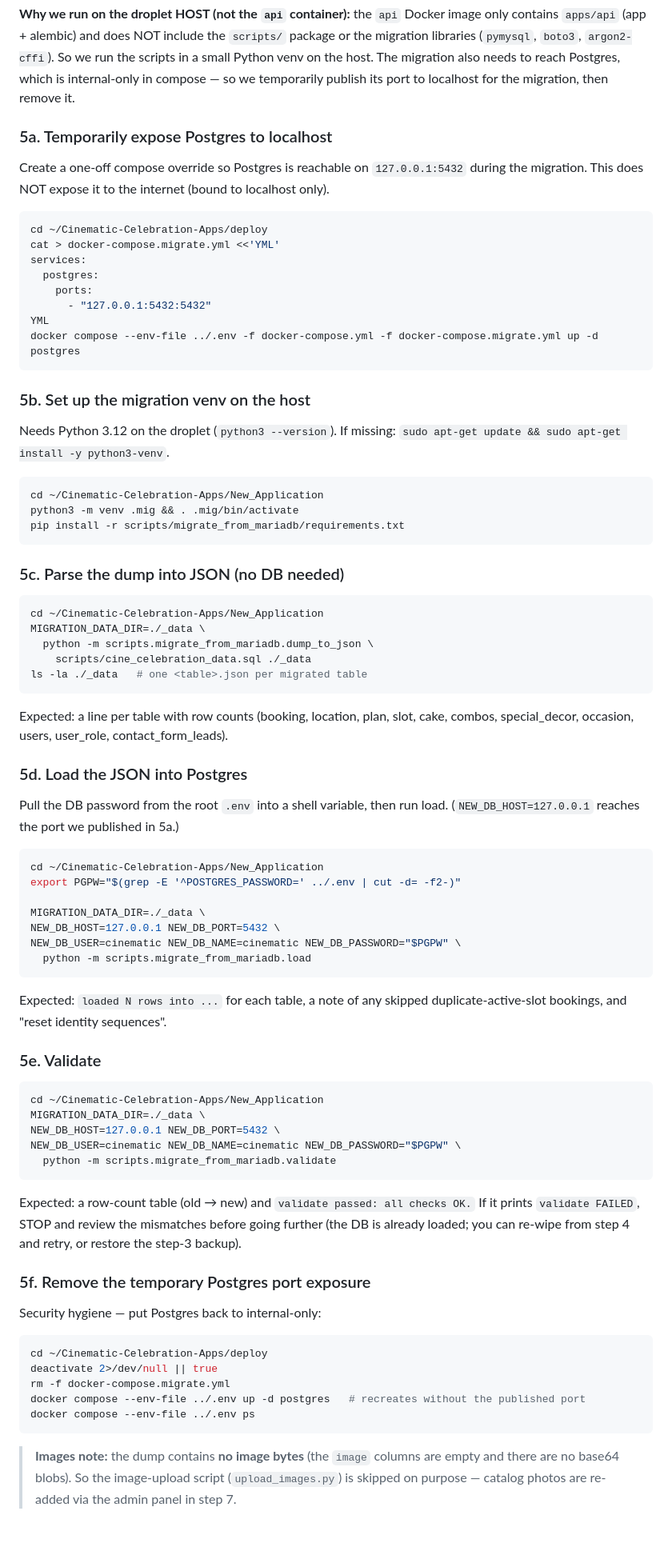
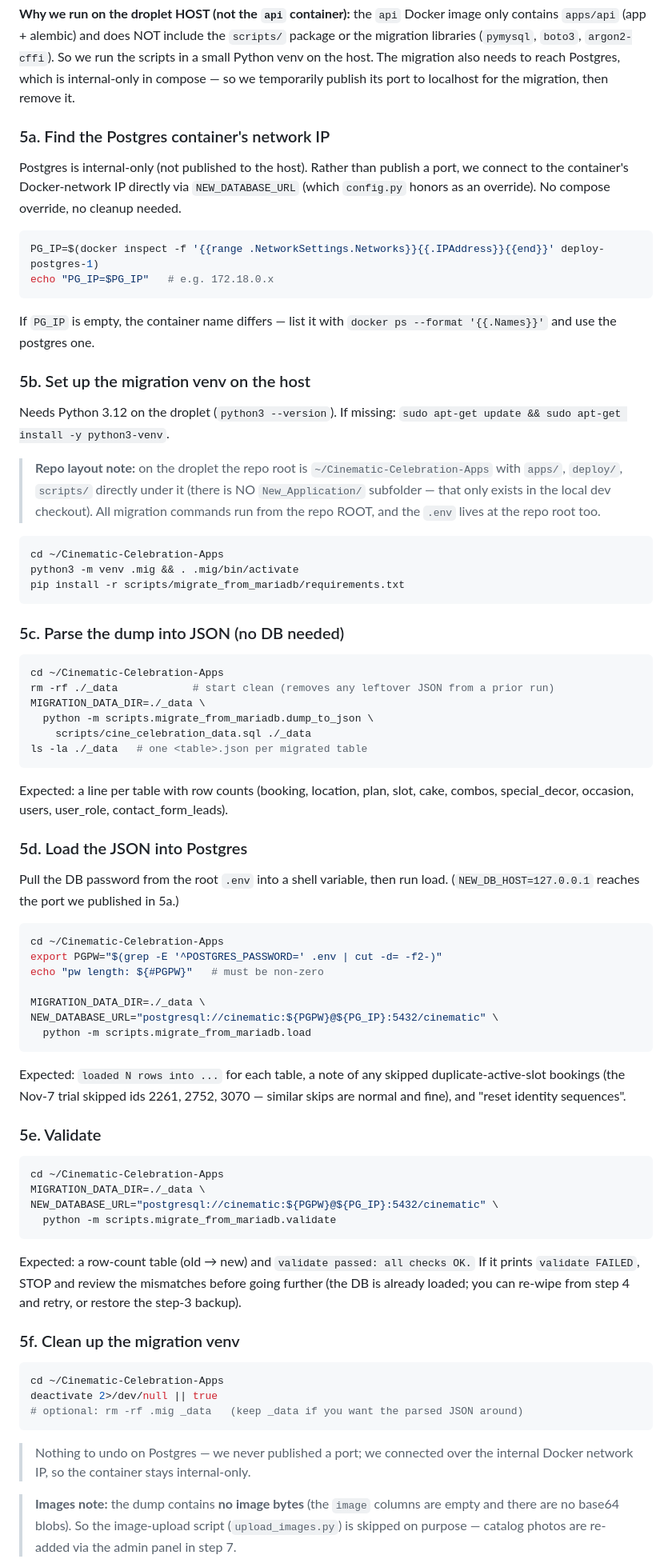
Before and after one commit to cckonankunte-ops/Cinematic-Celebration-Apps, a Markdown page: docs/PRODUCTION_CUTOVER.md, the part around one of its changes. Shown at 80% size. GitHub-like rendering; blank space fills up the shorter version.

Commit message:
updated production doc

````diff
--- a/docs/PRODUCTION_CUTOVER.md
+++ b/docs/PRODUCTION_CUTOVER.md
@@ -141,30 +141,34 @@ image only contains `apps/api` (app + alembic) and does NOT include the
 migration also needs to reach Postgres, which is internal-only in compose — so
 we temporarily publish its port to localhost for the migration, then remove it.
 
-### 5a. Temporarily expose Postgres to localhost
+### 5a. Find the Postgres container's network IP
 
-Create a one-off compose override so Postgres is reachable on `127.0.0.1:5432`
-during the migration. This does NOT expose it to the internet (bound to
-localhost only).
+Postgres is internal-only (not published to the host). Rather than publish a
+port, we connect to the container's Docker-network IP directly via
+`NEW_DATABASE_URL` (which `config.py` honors as an override). No compose
+override, no cleanup needed.
 
 ```bash
-cd ~/Cinematic-Celebration-Apps/deploy
-cat > docker-compose.migrate.yml <<'YML'
-services:
-  postgres:
-    ports:
-      - "127.0.0.1:5432:5432"
-YML
-docker compose --env-file ../.env -f docker-compose.yml -f docker-compose.migrate.yml up -d postgres
+PG_IP=$(docker inspect -f '{{range .NetworkSettings.Networks}}{{.IPAddress}}{{end}}' deploy-postgres-1)
+echo "PG_IP=$PG_IP"   # e.g. 172.18.0.x
 ```
+
+If `PG_IP` is empty, the container name differs — list it with
+`docker ps --format '{{.Names}}'` and use the postgres one.
 
 ### 5b. Set up the migration venv on the host
 
 Needs Python 3.12 on the droplet (`python3 --version`). If missing:
 `sudo apt-get update && sudo apt-get install -y python3-venv`.
 
+> **Repo layout note:** on the droplet the repo root is
+> `~/Cinematic-Celebration-Apps` with `apps/`, `deploy/`, `scripts/` directly
+> under it (there is NO `New_Application/` subfolder — that only exists in the
+> local dev checkout). All migration commands run from the repo ROOT, and the
+> `.env` lives at the repo root too.
+
 ```bash
-cd ~/Cinematic-Celebration-Apps/New_Application
+cd ~/Cinematic-Celebration-Apps
 python3 -m venv .mig && . .mig/bin/activate
 pip install -r scripts/migrate_from_mariadb/requirements.txt
 ```
@@ -172,7 +176,8 @@ pip install -r scripts/migrate_from_mariadb/requirements.txt
 ### 5c. Parse the dump into JSON (no DB needed)
 
 ```bash
-cd ~/Cinematic-Celebration-Apps/New_Application
+cd ~/Cinematic-Celebration-Apps
+rm -rf ./_data            # start clean (removes any leftover JSON from a prior run)
 MIGRATION_DATA_DIR=./_data \
   python -m scripts.migrate_from_mariadb.dump_to_json \
     scripts/cine_celebration_data.sql ./_data
@@ -188,25 +193,25 @@ Pull the DB password from the root `.env` into a shell variable, then run load.
 (`NEW_DB_HOST=127.0.0.1` reaches the port we published in 5a.)
 
 ```bash
-cd ~/Cinematic-Celebration-Apps/New_Application
-export PGPW="$(grep -E '^POSTGRES_PASSWORD=' ../.env | cut -d= -f2-)"
+cd ~/Cinematic-Celebration-Apps
+export PGPW="$(grep -E '^POSTGRES_PASSWORD=' .env | cut -d= -f2-)"
+echo "pw length: ${#PGPW}"   # must be non-zero
 
 MIGRATION_DATA_DIR=./_data \
-NEW_DB_HOST=127.0.0.1 NEW_DB_PORT=5432 \
-NEW_DB_USER=cinematic NEW_DB_NAME=cinematic NEW_DB_PASSWORD="$PGPW" \
+NEW_DATABASE_URL="postgresql://cinematic:${PGPW}@${PG_IP}:5432/cinematic" \
   python -m scripts.migrate_from_mariadb.load
 ```
 
 Expected: `loaded N rows into ...` for each table, a note of any skipped
-duplicate-active-slot bookings, and "reset identity sequences".
+duplicate-active-slot bookings (the Nov-7 trial skipped ids 2261, 2752, 3070 —
+similar skips are normal and fine), and "reset identity sequences".
 
 ### 5e. Validate
 
 ```bash
-cd ~/Cinematic-Celebration-Apps/New_Application
+cd ~/Cinematic-Celebration-Apps
 MIGRATION_DATA_DIR=./_data \
-NEW_DB_HOST=127.0.0.1 NEW_DB_PORT=5432 \
-NEW_DB_USER=cinematic NEW_DB_NAME=cinematic NEW_DB_PASSWORD="$PGPW" \
+NEW_DATABASE_URL="postgresql://cinematic:${PGPW}@${PG_IP}:5432/cinematic" \
   python -m scripts.migrate_from_mariadb.validate
 ```
 
@@ -215,17 +220,16 @@ If it prints `validate FAILED`, STOP and review the mismatches before going
 further (the DB is already loaded; you can re-wipe from step 4 and retry, or
 restore the step-3 backup).
 
-### 5f. Remove the temporary Postgres port exposure
-
-Security hygiene — put Postgres back to internal-only:
+### 5f. Clean up the migration venv
 
 ```bash
-cd ~/Cinematic-Celebration-Apps/deploy
+cd ~/Cinematic-Celebration-Apps
 deactivate 2>/dev/null || true
-rm -f docker-compose.migrate.yml
-docker compose --env-file ../.env up -d postgres   # recreates without the published port
-docker compose --env-file ../.env ps
+# optional: rm -rf .mig _data   (keep _data if you want the parsed JSON around)
 ```
+
+> Nothing to undo on Postgres — we never published a port; we connected over the
+> internal Docker network IP, so the container stays internal-only.
 
 > **Images note:** the dump contains **no image bytes** (the `image` columns are
 > empty and there are no base64 blobs). So the image-upload script
````
Also changed, not shown: other parts of docs/PRODUCTION_CUTOVER.md (+30 -0 lines).
